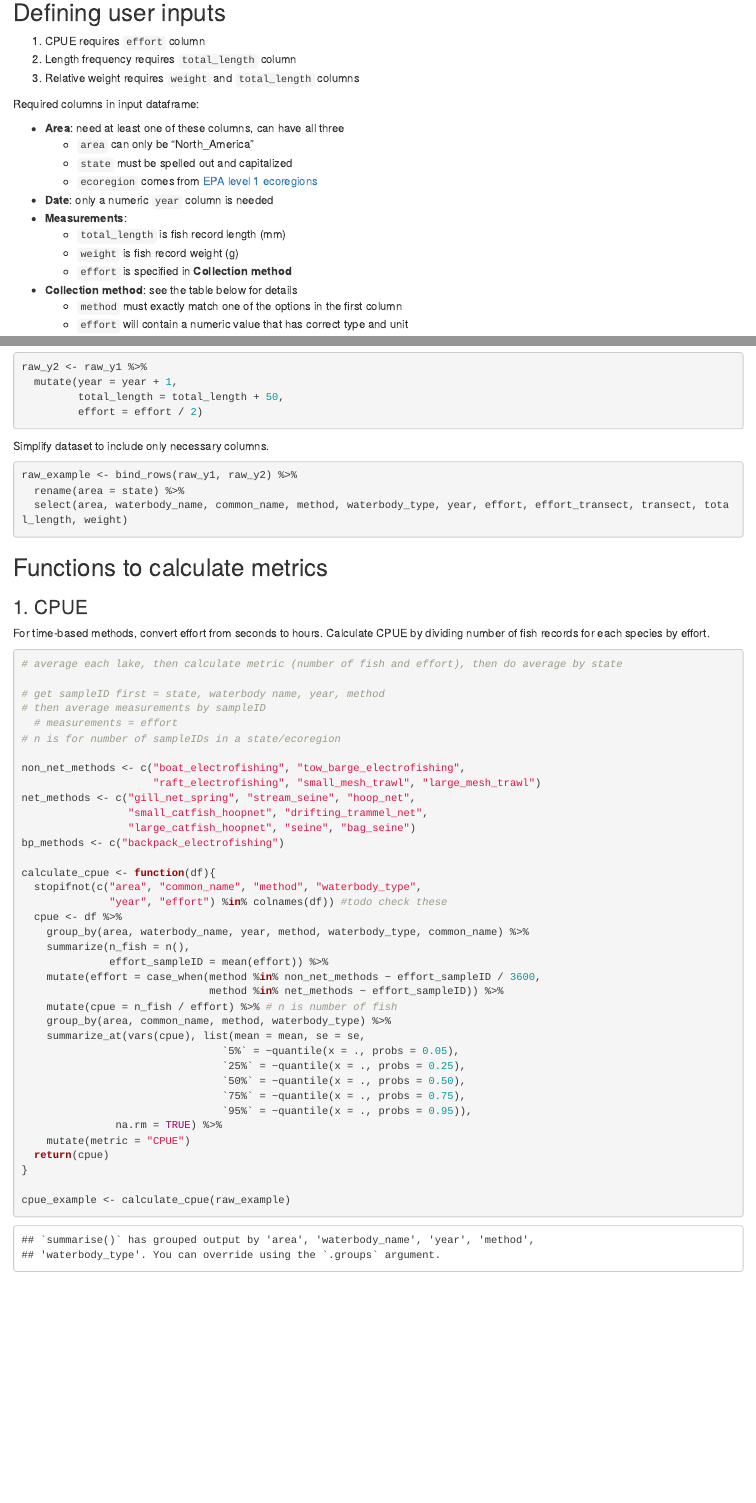
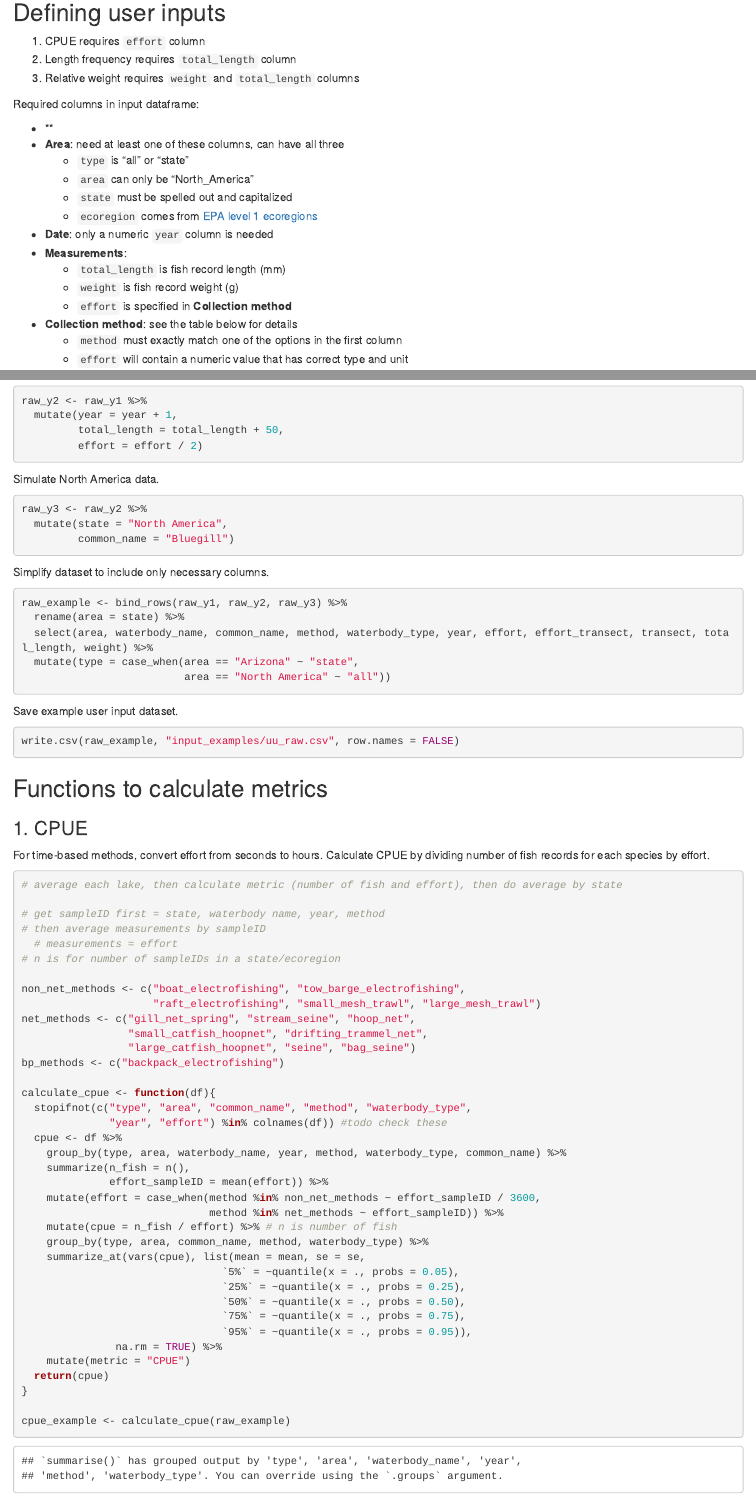
Before and after one commit to cct-datascience/AFS_database_code, an R Markdown document (app/process_user_data.Rmd): the page in a window 1100 px wide, from 340 px down, and a second part further down, joined at a grey line. Rendered offline with R 4.5, knitr and Pandoc, with nearby package versions; some code elsewhere in the file could not run offline.

Commit message:
Update Rmarkdown with code to develop user upload metric functions

````diff
--- a/app/process_user_data.Rmd
+++ b/app/process_user_data.Rmd
@@ -21,7 +21,9 @@ Users will upload raw data, which will have length and/or weight measurements wi
 
 Required columns in input dataframe:
 
+- **
 - **Area**: need at least one of these columns, can have all three
+  - `type` is "all" or "state"
   - `area` can only be "North_America"
   - `state` must be spelled out and capitalized
   - `ecoregion` comes from [EPA level 1 ecoregions](https://www.epa.gov/eco-research/ecoregions-north-america)
@@ -99,13 +101,30 @@ raw_y2 <- raw_y1 %>%
          effort = effort / 2)
 ```
 
+Simulate North America data.
+
+```{r}
+raw_y3 <- raw_y2 %>%
+  mutate(state = "North America",
+         common_name = "Bluegill")
+```
+
 Simplify dataset to include only necessary columns.
 
 ```{r}
-raw_example <- bind_rows(raw_y1, raw_y2) %>%
+raw_example <- bind_rows(raw_y1, raw_y2, raw_y3) %>%
   rename(area = state) %>%
-  select(area, waterbody_name, common_name, method, waterbody_type, year, effort, effort_transect, transect, total_length, weight)
+  select(area, waterbody_name, common_name, method, waterbody_type, year, effort, effort_transect, transect, total_length, weight) %>%
+  mutate(type = case_when(area == "Arizona" ~ "state",
+                          area == "North America" ~ "all"))
 ```
+
+Save example user input dataset.
+
+```{r}
+write.csv(raw_example, "input_examples/uu_raw.csv", row.names = FALSE)
+```
+
 
 ## Functions to calculate metrics
 
@@ -129,16 +148,16 @@ net_methods <- c("gill_net_spring", "stream_seine", "hoop_net",
 bp_methods <- c("backpack_electrofishing")
 
 calculate_cpue <- function(df){
-  stopifnot(c("area", "common_name", "method", "waterbody_type",
+  stopifnot(c("type", "area", "common_name", "method", "waterbody_type",
               "year", "effort") %in% colnames(df)) #todo check these
   cpue <- df %>%
-    group_by(area, waterbody_name, year, method, waterbody_type, common_name) %>%
+    group_by(type, area, waterbody_name, year, method, waterbody_type, common_name) %>%
     summarize(n_fish = n(),
               effort_sampleID = mean(effort)) %>%
     mutate(effort = case_when(method %in% non_net_methods ~ effort_sampleID / 3600,
                               method %in% net_methods ~ effort_sampleID)) %>%
     mutate(cpue = n_fish / effort) %>% # n is number of fish
-    group_by(area, common_name, method, waterbody_type) %>%
+    group_by(type, area, common_name, method, waterbody_type) %>%
     summarize_at(vars(cpue), list(mean = mean, se = se,
                                 `5%` = ~quantile(x = ., probs = 0.05),
                                 `25%` = ~quantile(x = ., probs = 0.25),
````
Also changed, not shown: app/process_user_data.Rmd (22 more changed lines).
